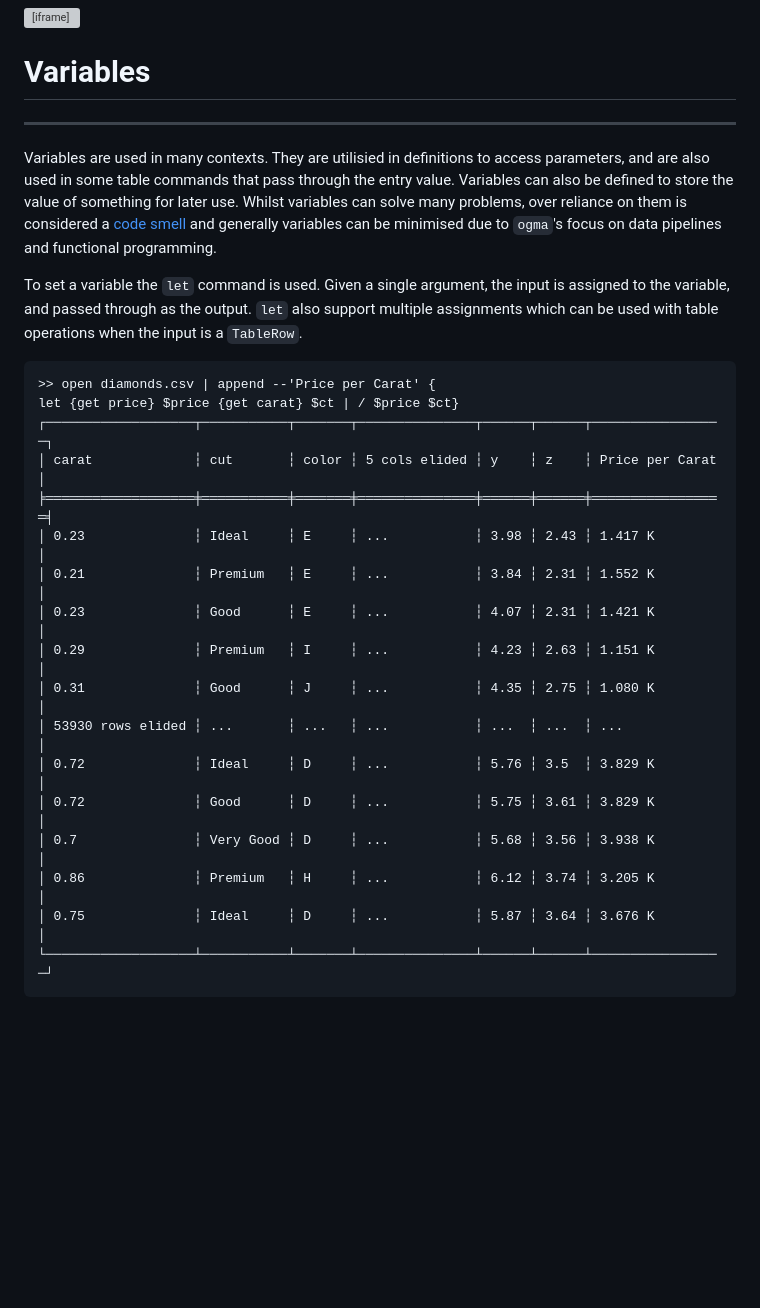
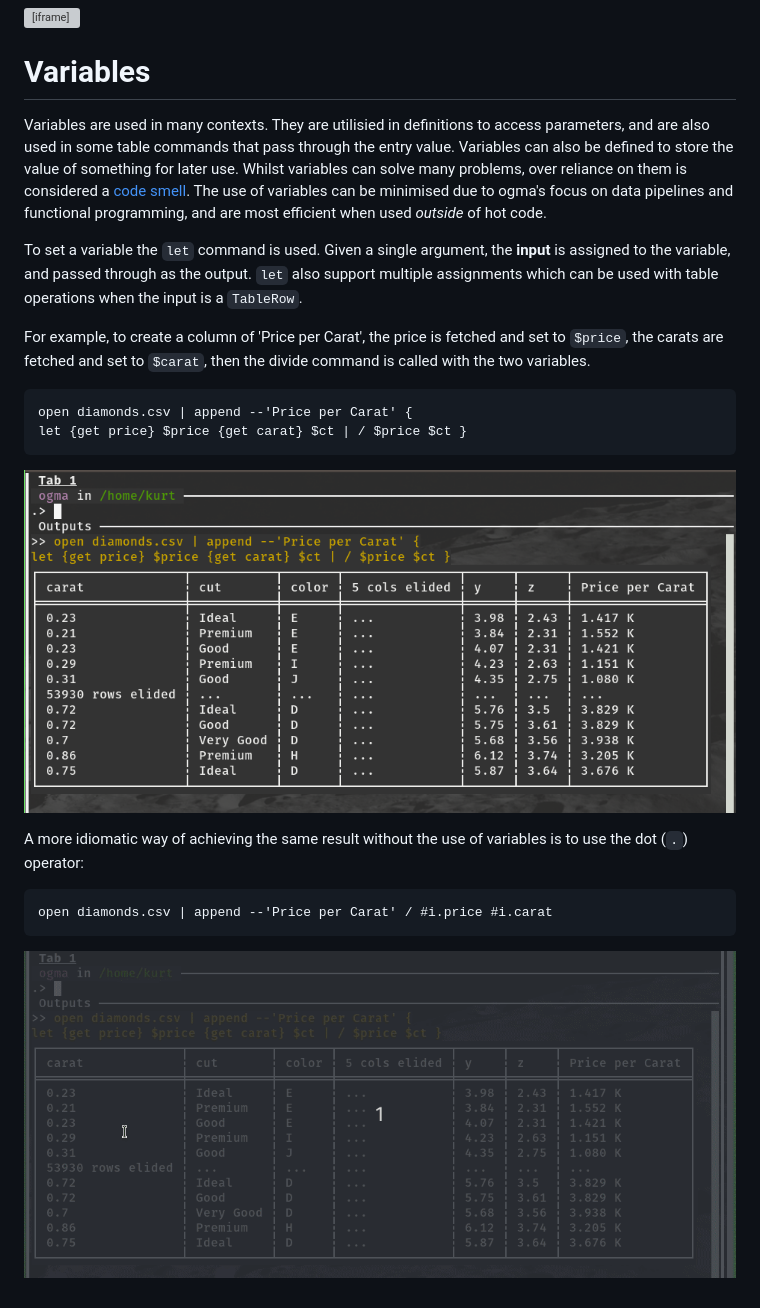
Before and after one commit to kdr-aus/ogma, a Markdown page: docs/06 Variables.md, the part around the change. Rendered like a GitHub page; pictures changed too: docs/assets/variables-1.png (added), docs/assets/variables-2.gif (added); blank space fills up the shorter version; grey boxes are pictures that could not be loaded.

Commit message:
document Variables

````diff
--- a/docs/06 Variables.md
+++ b/docs/06 Variables.md
@@ -1,33 +1,33 @@
 <iframe src="/.ibox.html?raw=true" style="border:none; position:fixed; width:40px; right:0; z-index=999;"></iframe>
 
 # Variables
----
+
 Variables are used in many contexts. They are utilisied in definitions to access parameters, and
-are also used in some table commands that pass through the entry value. Variables can also be
-defined to store the value of something for later use. Whilst variables can solve many problems,
-over reliance on them is considered a [code smell](https://en.wikipedia.org/wiki/Code_smell) and
-generally variables can be minimised due to `ogma`'s focus on data pipelines and functional
-programming.
+are also used in some table commands that pass through the entry value.
+Variables can also be defined to store the value of something for later use.
+Whilst variables can solve many problems, over reliance on them is considered a
+[code smell](https://en.wikipedia.org/wiki/Code_smell).
+The use of variables can be minimised due to ogma's focus on data pipelines and functional
+programming, and are most efficient when used _outside_ of hot code.
 
-To set a variable the `let` command is used. Given a single argument, the input is assigned to the
+To set a variable the `let` command is used. Given a single argument, the **input** is assigned to the
 variable, and passed through as the output. `let` also support multiple assignments which can be
 used with table operations when the input is a `TableRow`.
+
+For example, to create a column of 'Price per Carat', the price is fetched and set to `$price`, the
+carats are fetched and set to `$carat`, then the divide command is called with the two variables.
+
 ```plaintext
->> open diamonds.csv | append --'Price per Carat' {
-let {get price} $price {get carat} $ct | / $price $ct}
-┌───────────────────┬───────────┬───────┬───────────────┬──────┬──────┬─────────────────┐
-│ carat             ┆ cut       ┆ color ┆ 5 cols elided ┆ y    ┆ z    ┆ Price per Carat │
-╞═══════════════════╪═══════════╪═══════╪═══════════════╪══════╪══════╪═════════════════╡
-│ 0.23              ┆ Ideal     ┆ E     ┆ ...           ┆ 3.98 ┆ 2.43 ┆ 1.417 K         │
-│ 0.21              ┆ Premium   ┆ E     ┆ ...           ┆ 3.84 ┆ 2.31 ┆ 1.552 K         │
-│ 0.23              ┆ Good      ┆ E     ┆ ...           ┆ 4.07 ┆ 2.31 ┆ 1.421 K         │
-│ 0.29              ┆ Premium   ┆ I     ┆ ...           ┆ 4.23 ┆ 2.63 ┆ 1.151 K         │
-│ 0.31              ┆ Good      ┆ J     ┆ ...           ┆ 4.35 ┆ 2.75 ┆ 1.080 K         │
-│ 53930 rows elided ┆ ...       ┆ ...   ┆ ...           ┆ ...  ┆ ...  ┆ ...             │
-│ 0.72              ┆ Ideal     ┆ D     ┆ ...           ┆ 5.76 ┆ 3.5  ┆ 3.829 K         │
-│ 0.72              ┆ Good      ┆ D     ┆ ...           ┆ 5.75 ┆ 3.61 ┆ 3.829 K         │
-│ 0.7               ┆ Very Good ┆ D     ┆ ...           ┆ 5.68 ┆ 3.56 ┆ 3.938 K         │
-│ 0.86              ┆ Premium   ┆ H     ┆ ...           ┆ 6.12 ┆ 3.74 ┆ 3.205 K         │
-│ 0.75              ┆ Ideal     ┆ D     ┆ ...           ┆ 5.87 ┆ 3.64 ┆ 3.676 K         │
-└───────────────────┴───────────┴───────┴───────────────┴──────┴──────┴─────────────────┘
+open diamonds.csv | append --'Price per Carat' {
+let {get price} $price {get carat} $ct | / $price $ct }
 ```
+
+![](./assets/variables-1.png?raw=true)
+
+A more idiomatic way of achieving the same result without the use of variables is to use the dot
+(`.`) operator:
+```plaintext
+open diamonds.csv | append --'Price per Carat' / #i.price #i.carat
+```
+
+![](./assets/variables-2.gif?raw=true)
````
Also changed, not shown: docs/05 Syntax and Semantics/5.2 Semantics.md (+2 -3 lines).
